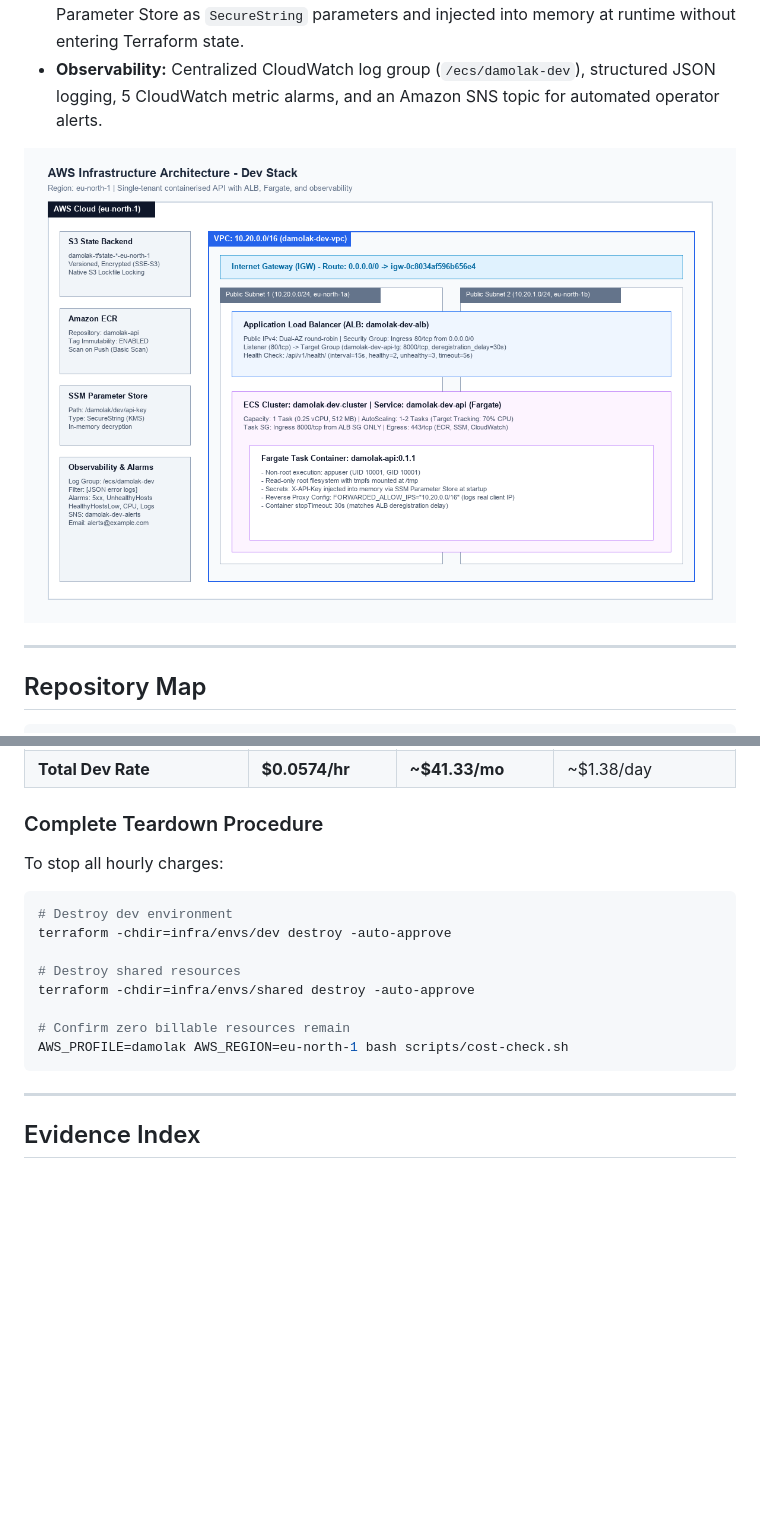
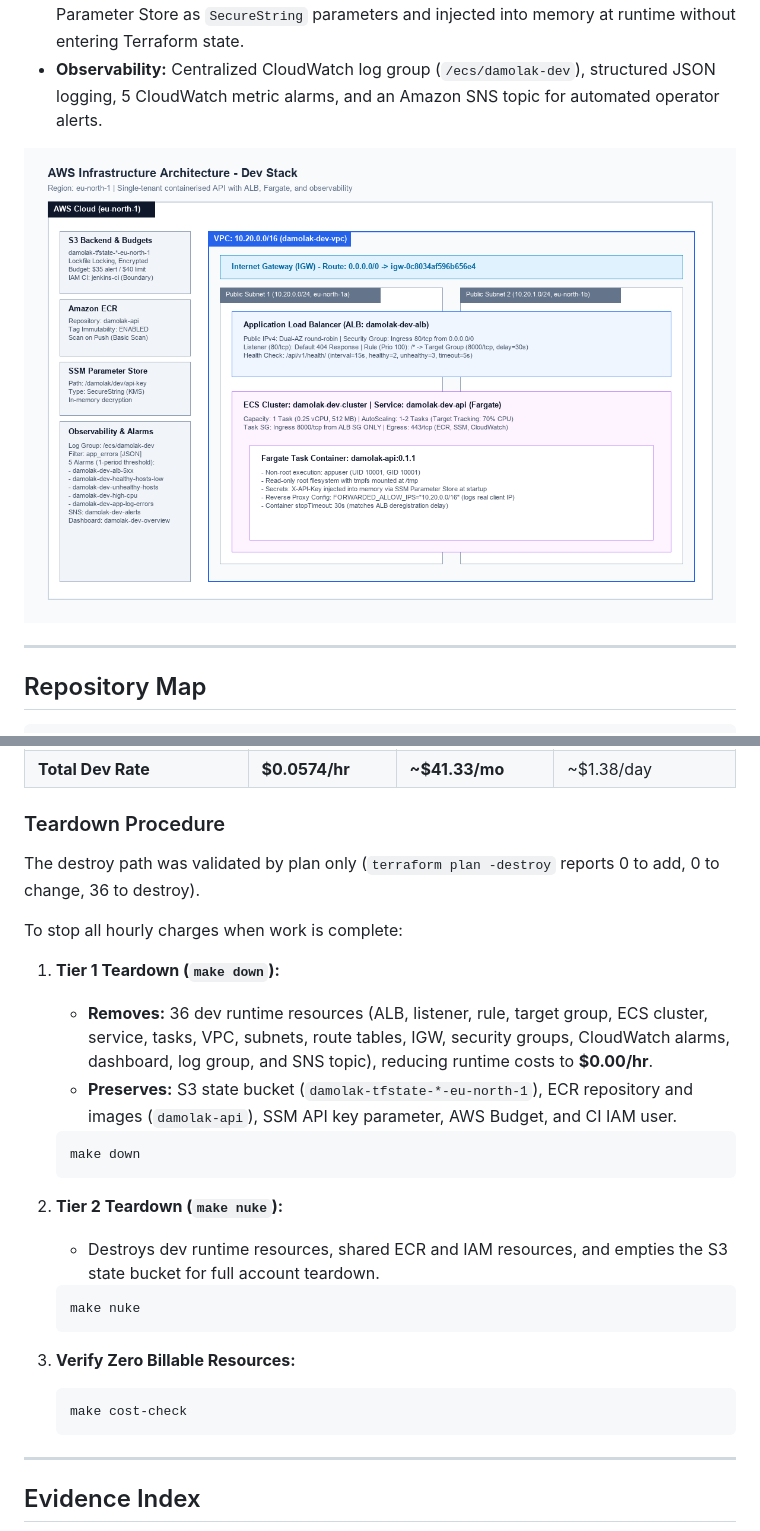
Before and after one commit to Legacy-G/ecs-pc-platform, a Markdown page: README.md, 2 parts joined by grey strips. Drawn GitHub-style; pictures changed too: docs/architecture/aws-architecture.png; blank space fills up the shorter version.

Commit message:
docs: finalize diagram accuracy, teardown specification, and pipeline trace silencing

````diff
--- a/README.md
+++ b/README.md
@@ -207,20 +207,29 @@ The AWS account sits within an AWS Organization whose Service Control Policy (SC
 | **Fargate Public IPv4 Address** | $0.0050 | $3.60 | Public subnet assignment |
 | **Total Dev Rate** | **$0.0574/hr** | **~$41.33/mo** | ~$1.38/day |
 
-### Complete Teardown Procedure
+### Teardown Procedure
 
-To stop all hourly charges:
+The destroy path was validated by plan only (`terraform plan -destroy` reports 0 to add, 0 to change, 36 to destroy).
 
-```bash
-# Destroy dev environment
-terraform -chdir=infra/envs/dev destroy -auto-approve
+To stop all hourly charges when work is complete:
 
-# Destroy shared resources
-terraform -chdir=infra/envs/shared destroy -auto-approve
+1. **Tier 1 Teardown (`make down`):**
+   - **Removes:** 36 dev runtime resources (ALB, listener, rule, target group, ECS cluster, service, tasks, VPC, subnets, route tables, IGW, security groups, CloudWatch alarms, dashboard, log group, and SNS topic), reducing runtime costs to **$0.00/hr**.
+   - **Preserves:** S3 state bucket (`damolak-tfstate-*-eu-north-1`), ECR repository and images (`damolak-api`), SSM API key parameter, AWS Budget, and CI IAM user.
+   ```bash
+   make down
+   ```
 
-# Confirm zero billable resources remain
-AWS_PROFILE=damolak AWS_REGION=eu-north-1 bash scripts/cost-check.sh
-```
+2. **Tier 2 Teardown (`make nuke`):**
+   - Destroys dev runtime resources, shared ECR and IAM resources, and empties the S3 state bucket for full account teardown.
+   ```bash
+   make nuke
+   ```
+
+3. **Verify Zero Billable Resources:**
+   ```bash
+   make cost-check
+   ```
 
 ---
 
````
Also changed, not shown: 5 other files.
